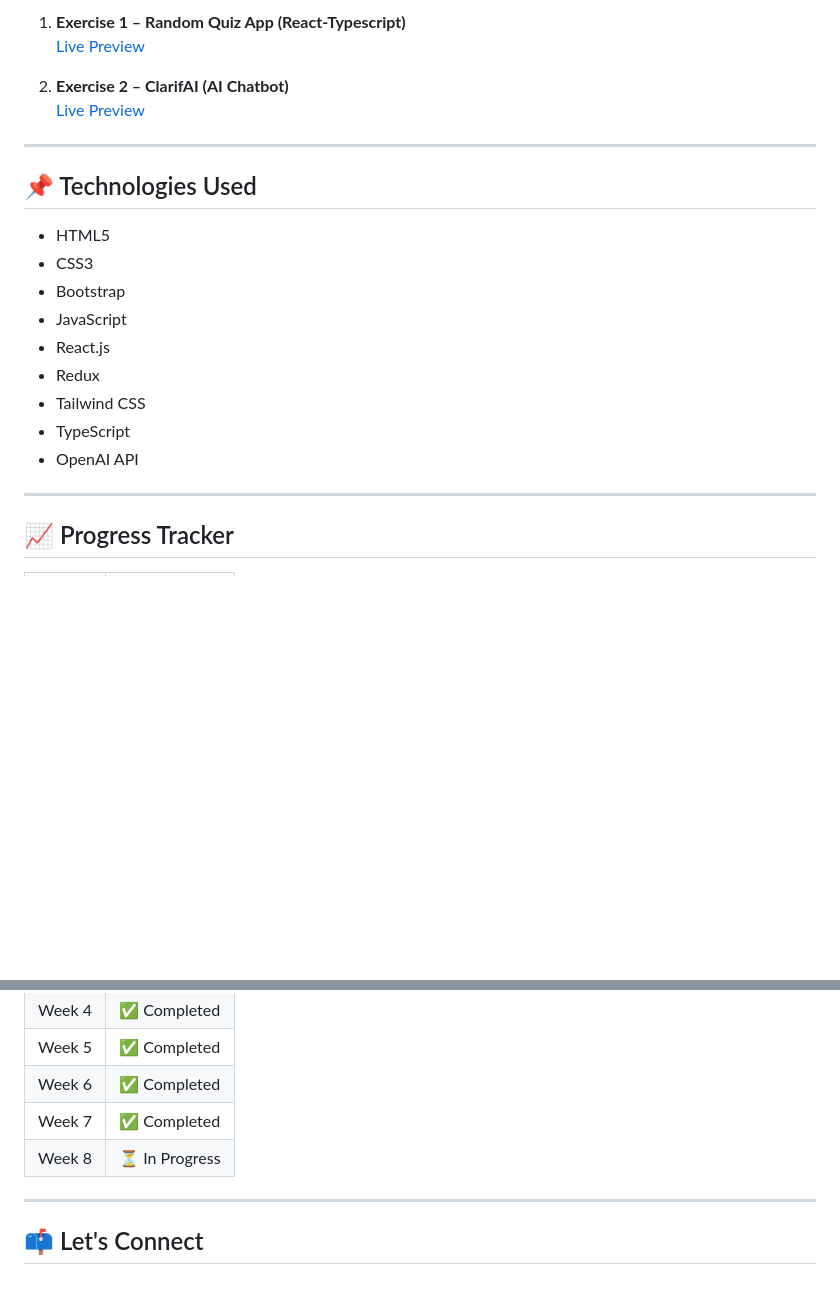
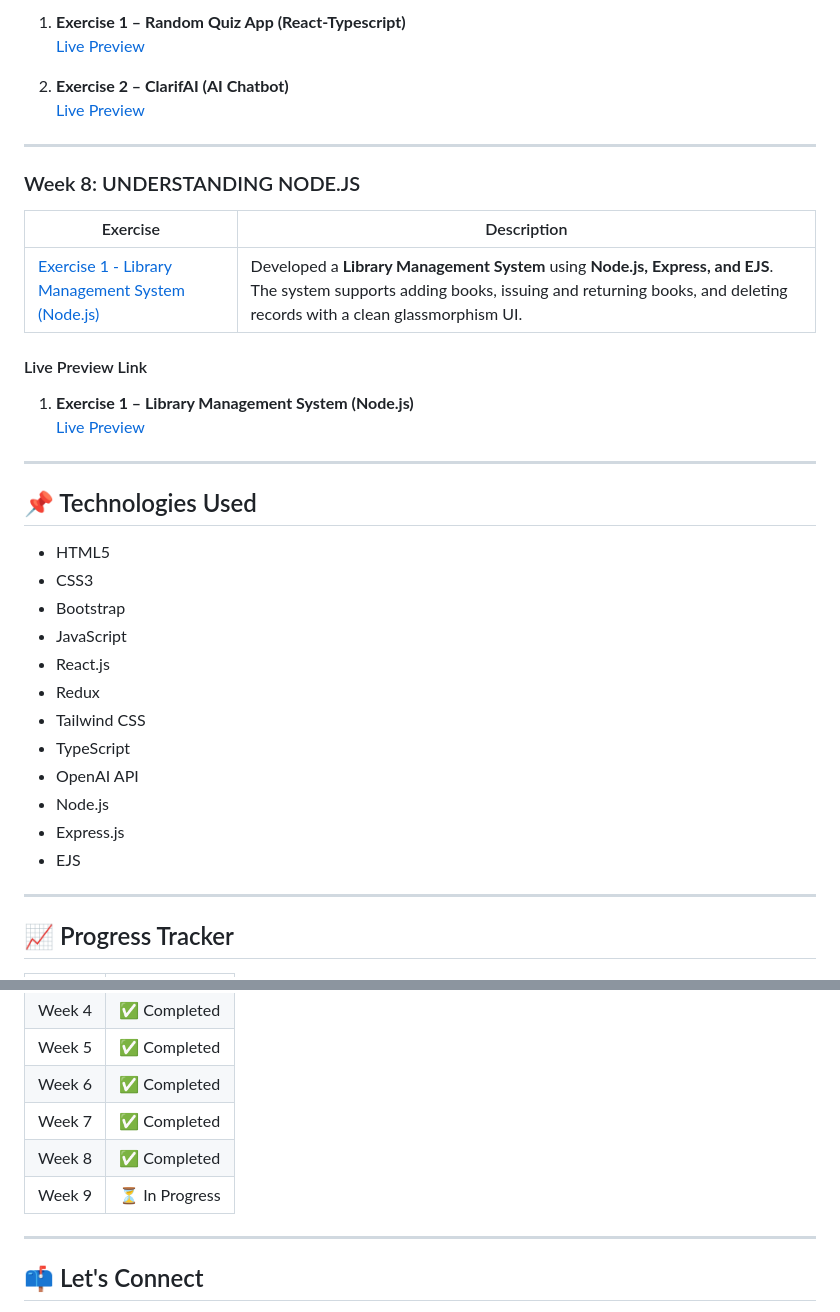
Before and after one commit to InsaneIshita/FullStack-SkillUp-GFG, a Markdown page: README.md, 2 parts joined by grey strips. GitHub-like rendering; blank space fills up the shorter version.

```diff
--- a/README.md
+++ b/README.md
@@ -114,6 +114,19 @@ This repository documents my learning journey through the **GeeksforGeeks Nation
 
 ---
 
+### Week 8: UNDERSTANDING NODE.JS
+
+| Exercise | Description |
+|----------|-------------|
+| [Exercise 1 - Library Management System (Node.js)](./Week-08/Exercise-1/library-management-system) | Developed a **Library Management System** using **Node.js, Express, and EJS**. The system supports adding books, issuing and returning books, and deleting records with a clean glassmorphism UI. |
+
+#### Live Preview Link
+
+1. **Exercise 1 – Library Management System (Node.js)**
+   [Live Preview](https://library-management-system-ueha.onrender.com/)
+
+---
+
 ## 📌 Technologies Used
 
 - HTML5
@@ -125,6 +138,9 @@ This repository documents my learning journey through the **GeeksforGeeks Nation
 - Tailwind CSS
 - TypeScript
 - OpenAI API
+- Node.js
+- Express.js
+- EJS
 
 ---
 
@@ -139,7 +155,8 @@ This repository documents my learning journey through the **GeeksforGeeks Nation
 | Week 5 | ✅ Completed |
 | Week 6 | ✅ Completed |
 | Week 7 | ✅ Completed |
-| Week 8 | ⏳ In Progress |
+| Week 8 | ✅ Completed |
+| Week 9 | ⏳ In Progress |
 
 ---
 
```
